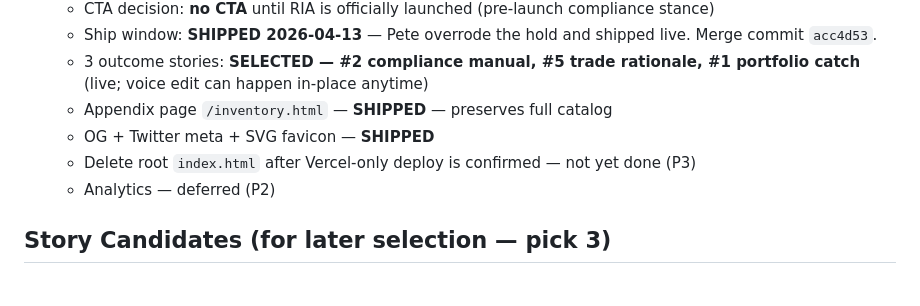
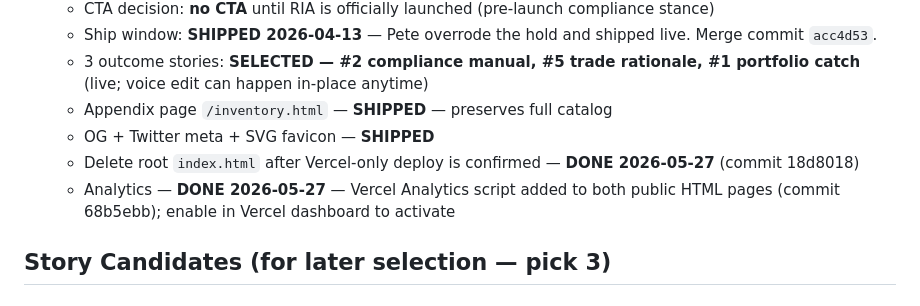
Before and after one commit to Pcecil21/ai-system-tour, a Markdown page: DECISIONS.md, the part around the change. GitHub-like rendering.

Commit message:
[ship-loop iter 7] document: mark P2 analytics and P3 root-file items done in DECISIONS.md
Both items were completed earlier this session. Stale status flags in
DECISIONS.md would otherwise mislead future sessions into re-attempting
already-closed work.

Co-Authored-By: Claude Sonnet 4.6 <noreply@anthropic.com>

```diff
--- a/DECISIONS.md
+++ b/DECISIONS.md
@@ -11,8 +11,8 @@
   - 3 outcome stories: **SELECTED — #2 compliance manual, #5 trade rationale, #1 portfolio catch** (live; voice edit can happen in-place anytime)
   - Appendix page `/inventory.html` — **SHIPPED** — preserves full catalog
   - OG + Twitter meta + SVG favicon — **SHIPPED**
-  - Delete root `index.html` after Vercel-only deploy is confirmed — not yet done (P3)
-  - Analytics — deferred (P2)
+  - Delete root `index.html` after Vercel-only deploy is confirmed — **DONE 2026-05-27** (commit 18d8018)
+  - Analytics — **DONE 2026-05-27** — Vercel Analytics script added to both public HTML pages (commit 68b5ebb); enable in Vercel dashboard to activate
 
 ## Story Candidates (for later selection — pick 3)
 
```
